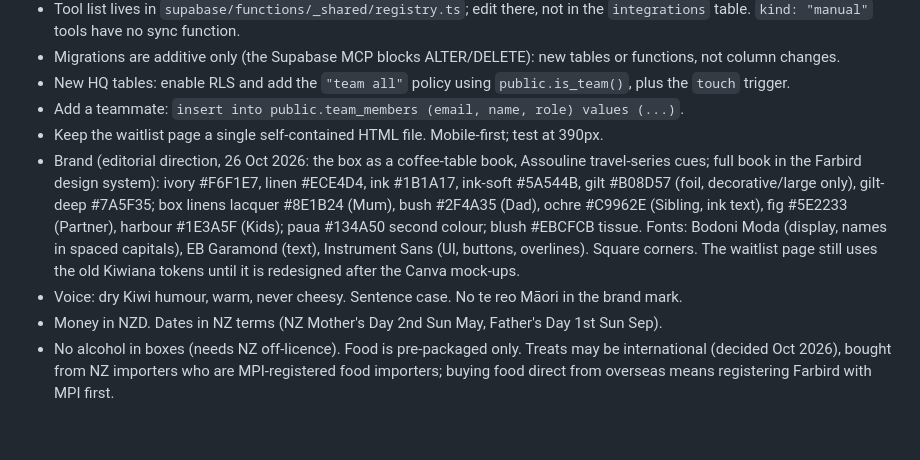
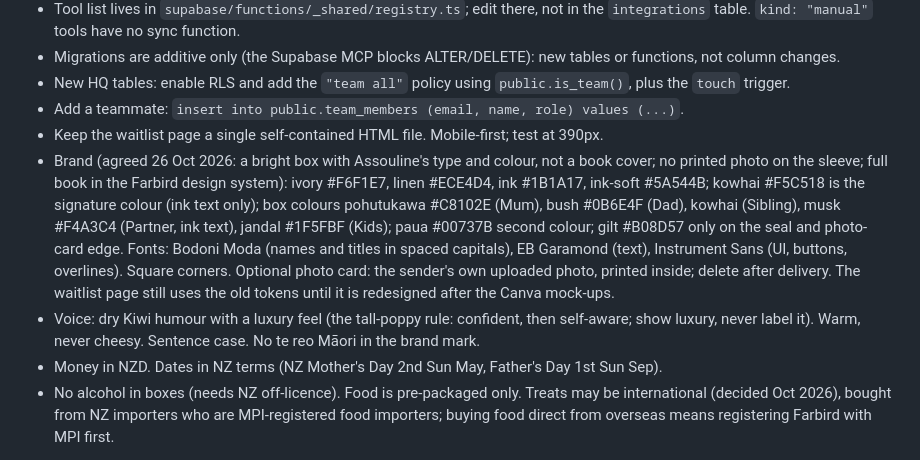
Before and after one commit to christopherbeagley-91/farbird, a Markdown page: CLAUDE.md, the part around the change. GitHub-like rendering; blank space fills up the shorter version.

Commit message:
Brand: bright box with Assouline type, kowhai signature, photo card, tall-poppy voice
Co-Authored-By: Claude Opus 5.5 <noreply@anthropic.com>
Claude-Session: https://claude.ai/code/session_017ST9uELwwz9CDeqc5T3KFA

```diff
--- a/CLAUDE.md
+++ b/CLAUDE.md
@@ -35,7 +35,7 @@ Christmas 2026 test. Waitlist from 31 Oct, pre-sale 16 Nov (500 signups by 15 No
 - New HQ tables: enable RLS and add the `"team all"` policy using `public.is_team()`, plus the `touch` trigger.
 - Add a teammate: `insert into public.team_members (email, name, role) values (...)`.
 - Keep the waitlist page a single self-contained HTML file. Mobile-first; test at 390px.
-- Brand (editorial direction, 26 Oct 2026: the box as a coffee-table book, Assouline travel-series cues; full book in the Farbird design system): ivory #F6F1E7, linen #ECE4D4, ink #1B1A17, ink-soft #5A544B, gilt #B08D57 (foil, decorative/large only), gilt-deep #7A5F35; box linens lacquer #8E1B24 (Mum), bush #2F4A35 (Dad), ochre #C9962E (Sibling, ink text), fig #5E2233 (Partner), harbour #1E3A5F (Kids); paua #134A50 second colour; blush #EBCFCB tissue. Fonts: Bodoni Moda (display, names in spaced capitals), EB Garamond (text), Instrument Sans (UI, buttons, overlines). Square corners. The waitlist page still uses the old Kiwiana tokens until it is redesigned after the Canva mock-ups.
-- Voice: dry Kiwi humour, warm, never cheesy. Sentence case. No te reo Māori in the brand mark.
+- Brand (agreed 26 Oct 2026: a bright box with Assouline's type and colour, not a book cover; no printed photo on the sleeve; full book in the Farbird design system): ivory #F6F1E7, linen #ECE4D4, ink #1B1A17, ink-soft #5A544B; kowhai #F5C518 is the signature colour (ink text only); box colours pohutukawa #C8102E (Mum), bush #0B6E4F (Dad), kowhai (Sibling), musk #F4A3C4 (Partner, ink text), jandal #1F5FBF (Kids); paua #00737B second colour; gilt #B08D57 only on the seal and photo-card edge. Fonts: Bodoni Moda (names and titles in spaced capitals), EB Garamond (text), Instrument Sans (UI, buttons, overlines). Square corners. Optional photo card: the sender's own uploaded photo, printed inside; delete after delivery. The waitlist page still uses the old tokens until it is redesigned after the Canva mock-ups.
+- Voice: dry Kiwi humour with a luxury feel (the tall-poppy rule: confident, then self-aware; show luxury, never label it). Warm, never cheesy. Sentence case. No te reo Māori in the brand mark.
 - Money in NZD. Dates in NZ terms (NZ Mother's Day 2nd Sun May, Father's Day 1st Sun Sep).
 - No alcohol in boxes (needs NZ off-licence). Food is pre-packaged only. Treats may be international (decided Oct 2026), bought from NZ importers who are MPI-registered food importers; buying food direct from overseas means registering Farbird with MPI first.
```
